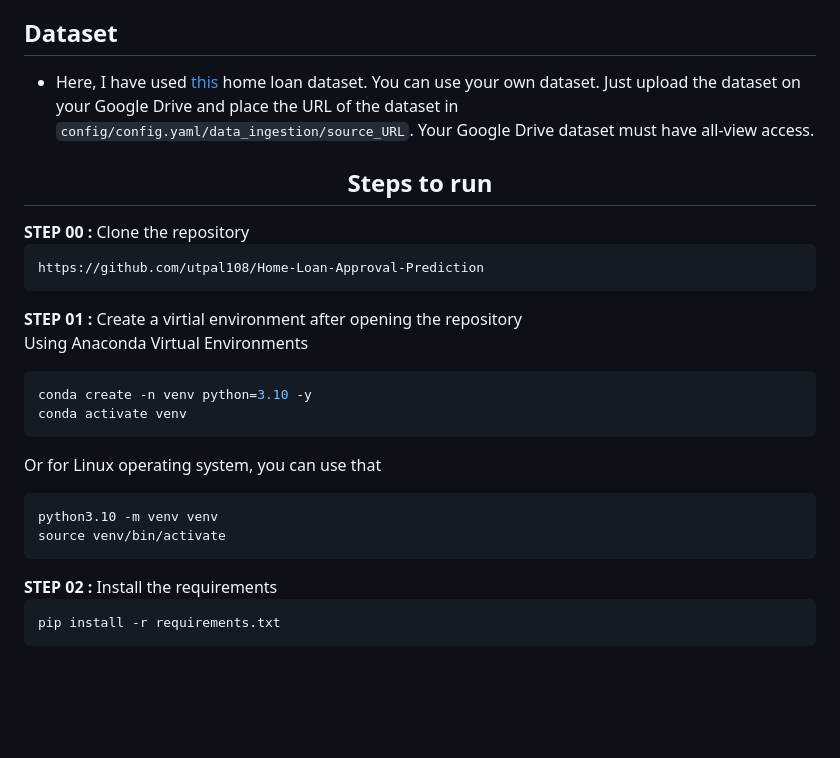
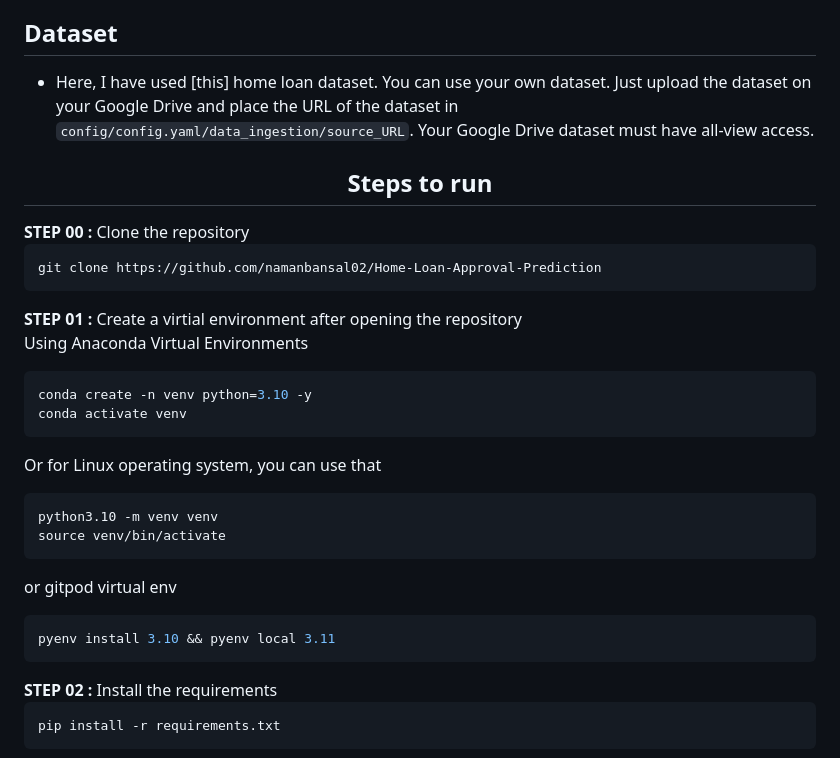
Before and after one commit to namanbansal02/Home-Loan-Approval-Prediction, a Markdown page: README.md, the part around the change. Rendered like a GitHub page; blank space fills up the shorter version.

````diff
--- a/README.md
+++ b/README.md
@@ -22,7 +22,7 @@ Home Loan Approval Prediction System using machine learning algorithm to analyze
 
 ## Dataset
 
-* Here, I have used [this](https://drive.google.com/file/d/1_2PM1emVVVMgnzbjdoUDp-0dlJVaupjf/view?usp=sharing) home loan dataset. You can use your own dataset. Just upload the dataset on your Google Drive and place the URL of the dataset in `config/config.yaml/data_ingestion/source_URL`. Your Google Drive dataset must have all-view access.
+* Here, I have used [this] home loan dataset. You can use your own dataset. Just upload the dataset on your Google Drive and place the URL of the dataset in `config/config.yaml/data_ingestion/source_URL`. Your Google Drive dataset must have all-view access.
 
 
 
@@ -31,12 +31,11 @@ Home Loan Approval Prediction System using machine learning algorithm to analyze
 <div style="padding-bottom:10px"><b>STEP 00 :</b> Clone the repository</div>
 
 ```bash
-https://github.com/utpal108/Home-Loan-Approval-Prediction
+git clone https://github.com/namanbansal02/Home-Loan-Approval-Prediction
 ```
 <div style="padding-top:10px"><b>STEP 01 :</b> Create a virtial environment after opening the repository</div>
 
 Using Anaconda Virtual Environments
-
 ```bash
 conda create -n venv python=3.10 -y
 conda activate venv
@@ -47,7 +46,10 @@ Or for Linux operating system, you can use that
 python3.10 -m venv venv
 source venv/bin/activate
 ```
-
+or gitpod virtual env
+```bash
+pyenv install 3.10 && pyenv local 3.11
+```
 <div style="padding-top:10px; padding-bottom:10px"><b>STEP 02 :</b> Install the requirements</div>
 
 ```bash
````
